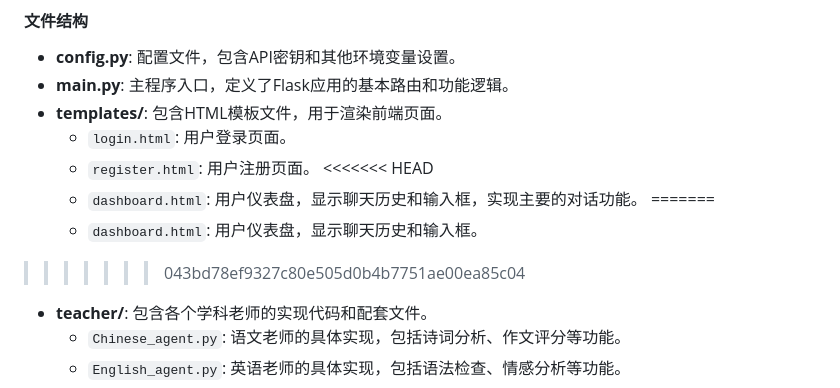
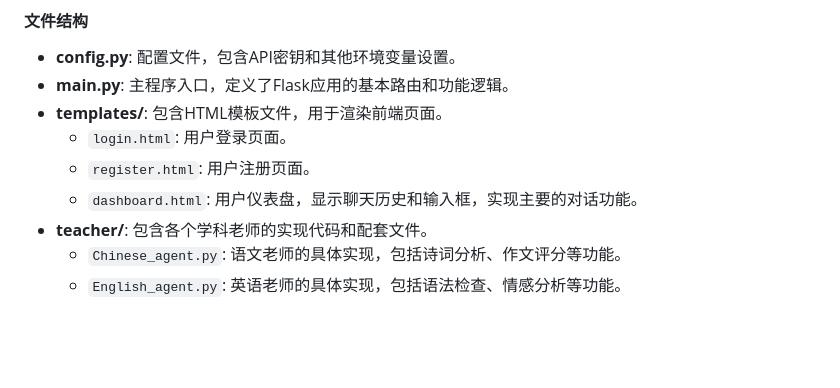
Before and after one commit to KamisAyaka/ai_agent, a Markdown page: README.md, the part around the change. Drawn GitHub-style; blank space fills up the shorter version.

```diff
--- a/README.md
+++ b/README.md
@@ -9,11 +9,7 @@
 - **templates/**: 包含HTML模板文件，用于渲染前端页面。
   - `login.html`: 用户登录页面。
   - `register.html`: 用户注册页面。
-<<<<<<< HEAD
   - `dashboard.html`: 用户仪表盘，显示聊天历史和输入框，实现主要的对话功能。
-=======
-  - `dashboard.html`: 用户仪表盘，显示聊天历史和输入框。
->>>>>>> 043bd78ef9327c80e505d0b4b7751ae00ea85c04
 - **teacher/**: 包含各个学科老师的实现代码和配套文件。
   - `Chinese_agent.py`: 语文老师的具体实现，包括诗词分析、作文评分等功能。
   - `English_agent.py`: 英语老师的具体实现，包括语法检查、情感分析等功能。
```
